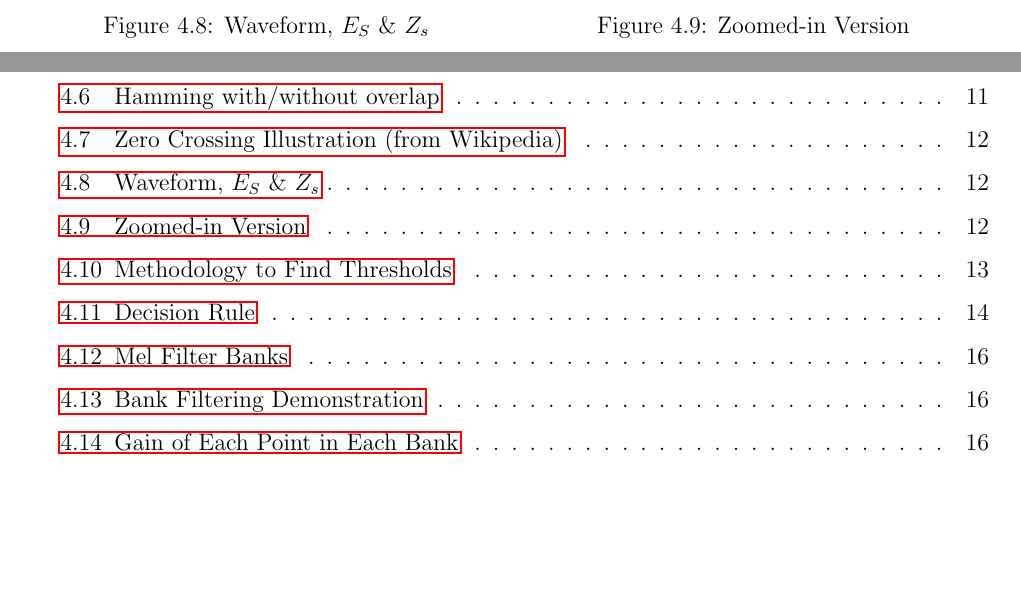
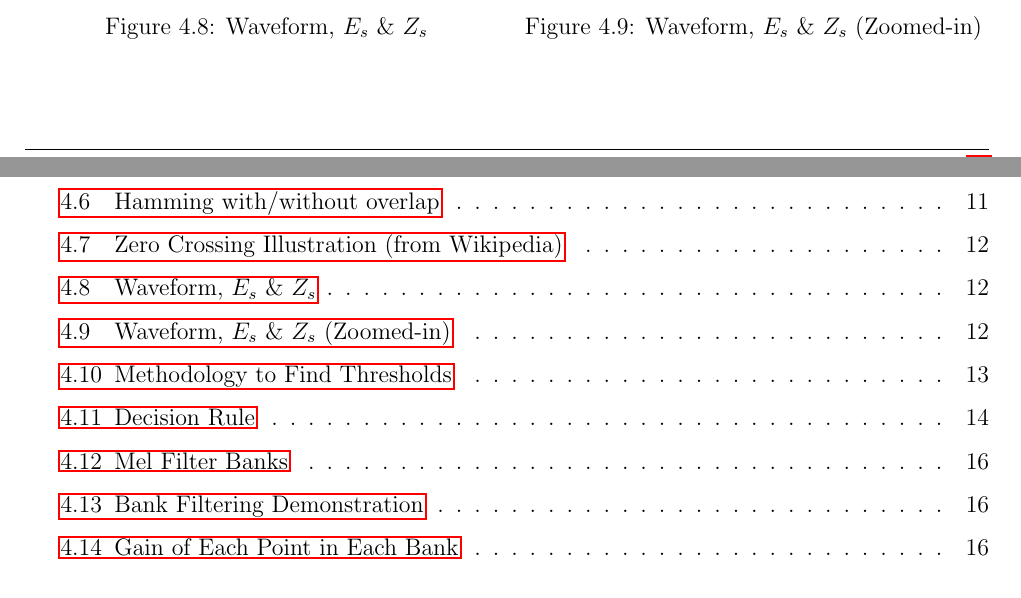
Before and after one commit to leeang/Signal-Processing-Toolbox, a LaTeX thesis (final report/report.tex, which reads final report/chapter/feature-extraction-2.tex): two parts of pages 13 and 37 of 39, joined at a grey line, cut so that both start at the same text, the shorter picture padded with empty space. Compiled offline with pdfLaTeX.

Commit message:
update feature extraction

```diff
--- a/final report/chapter/feature-extraction-2.tex
+++ b/final report/chapter/feature-extraction-2.tex
@@ -204,13 +204,13 @@ We manually identify the unvoiced region and voiced region (the remains are sile
 \begin{minipage}[t]{0.5\linewidth}
 \centering
 \minipageplot{ang/threshold_example1}
-\caption{Waveform, $E_S$ \& $Z_s$}
+\caption{Waveform, $E_s$ \& $Z_s$}
 \label{threshold_example1}
 \end{minipage}
 \begin{minipage}[t]{0.5\linewidth}
 \centering
 \minipageplot{ang/threshold_example2}
-\caption{Zoomed-in Version}
+\caption{Waveform, $E_s$ \& $Z_s$ (Zoomed-in)}
 \label{threshold_example2}
 \end{minipage}
 \end{figure}
```
